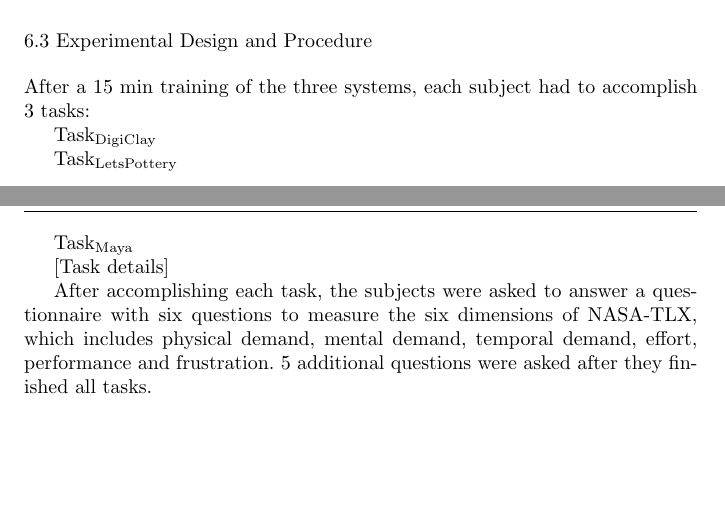
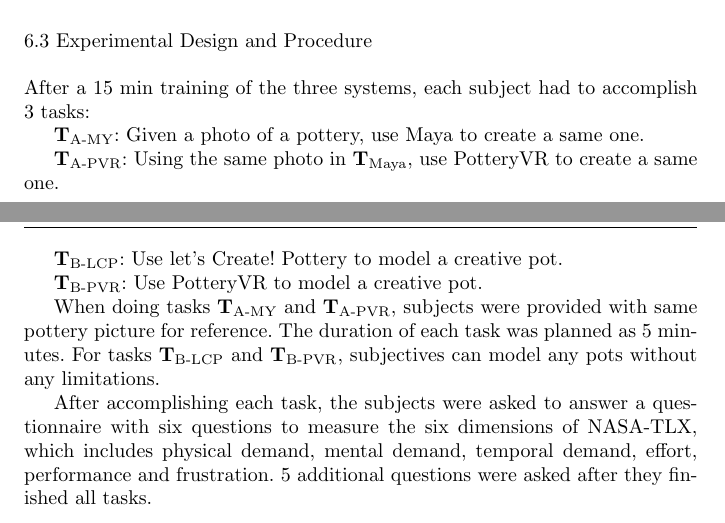
Before and after one commit to gaozihan3g/Paper, a LaTeX paper (LaTeX_Springer_Template/pottery.tex): two parts of pages 14 and 15 of 21, joined at a grey line, cut so that both start at the same text, the shorter picture padded with empty space. Compiled offline with pdfLaTeX.

Commit message:
result + tasks

```diff
--- a/LaTeX_Springer_Template/pottery.tex
+++ b/LaTeX_Springer_Template/pottery.tex
@@ -554,13 +555,17 @@ Figure 11 shows two subjects using our system to throw pottery. Figure 12 shows
 
 After a 15 min training of the three systems, each subject had to accomplish 3 tasks:
 
-Task\textsubscript{DigiClay}
+\textbf{T}\textsubscript{A-MY}: Given a photo of a pottery, use Maya to create a same one.
 
-Task\textsubscript{LetsPottery}
+\textbf{T}\textsubscript{A-PVR}: Using the same photo in \textbf{T}\textsubscript{Maya}, use PotteryVR to create a same one.
 
-Task\textsubscript{Maya}
+\textbf{T}\textsubscript{B-LCP}: Use let's Create! Pottery to model a creative pot.
 
-[Task details]
+\textbf{T}\textsubscript{B-PVR}: Use PotteryVR to model a creative pot.
+
+%[Task details]
+When doing tasks \textbf{T}\textsubscript{A-MY} and \textbf{T}\textsubscript{A-PVR}, subjects were provided with same pottery picture for reference. The duration of each task was planned as 5 minutes.
+For tasks \textbf{T}\textsubscript{B-LCP} and \textbf{T}\textsubscript{B-PVR}, subjectives can model any pots without any limitations.
 
 %[NASA-TLX]
 After accomplishing each task, the subjects were asked to answer a questionnaire with six questions to measure the six dimensions of NASA-TLX, which includes physical demand, mental demand, temporal demand, effort, performance and frustration. 5 additional questions were asked after they finished all tasks.
```
Also changed, not shown: LaTeX_Springer_Template/pottery.pdf, LaTeX_Springer_Template/pottery.tex (21 more changed lines), 1 other file.
